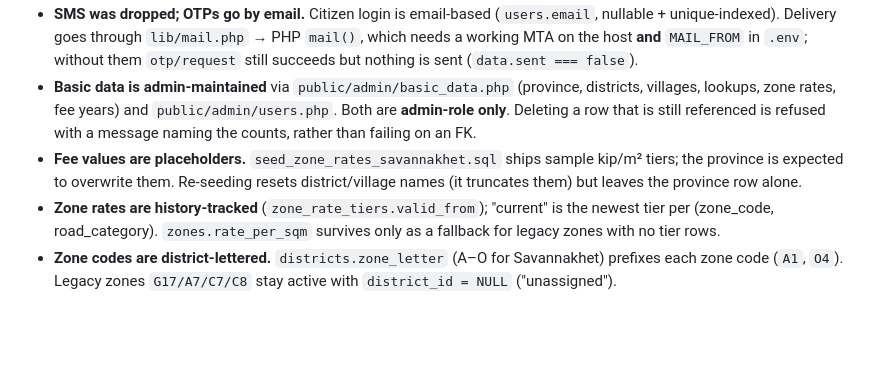
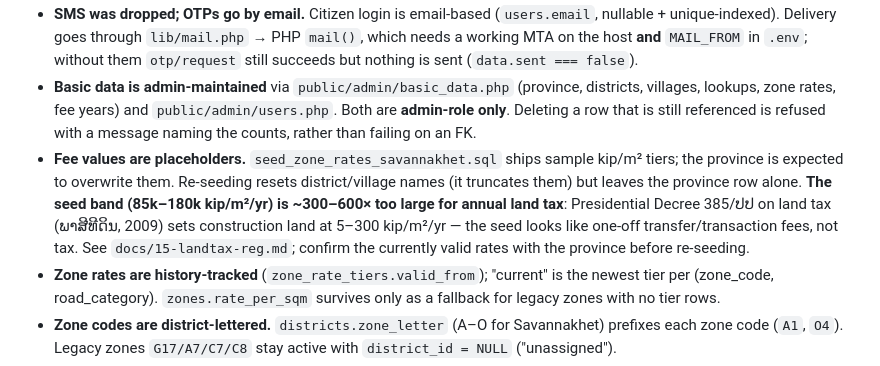
Before and after one commit to bounthongv/landtitling, a Markdown page: AGENTS.md, the part around the change. Drawn GitHub-style; blank space fills up the shorter version.

```diff
--- a/AGENTS.md
+++ b/AGENTS.md
@@ -44,7 +44,7 @@ Land Fee Payment MVP for Savannakhet Province (Lao). Three front-ends over one P
 - **`OTP_DEBUG=1` is required for local citizen login and MUST be unset in production.** The OTP is now a stateless signed token (`lib/otp.php`) carried through `otp/request` → `otp/verify`; the old session-based code could never verify because the citizen pages call the API server-side with no cookie. With `OTP_DEBUG=1` the code is echoed in `data.debug_code` so the login screen can show it — without it, any caller could read the code.
 - **SMS was dropped; OTPs go by email.** Citizen login is email-based (`users.email`, nullable + unique-indexed). Delivery goes through `lib/mail.php` → PHP `mail()`, which needs a working MTA on the host **and** `MAIL_FROM` in `.env`; without them `otp/request` still succeeds but nothing is sent (`data.sent === false`).
 - **Basic data is admin-maintained** via `public/admin/basic_data.php` (province, districts, villages, lookups, zone rates, fee years) and `public/admin/users.php`. Both are **admin-role only**. Deleting a row that is still referenced is refused with a message naming the counts, rather than failing on an FK.
-- **Fee values are placeholders.** `seed_zone_rates_savannakhet.sql` ships sample kip/m² tiers; the province is expected to overwrite them. Re-seeding resets district/village names (it truncates them) but leaves the province row alone.
+- **Fee values are placeholders.** `seed_zone_rates_savannakhet.sql` ships sample kip/m² tiers; the province is expected to overwrite them. Re-seeding resets district/village names (it truncates them) but leaves the province row alone. **The seed band (85k–180k kip/m²/yr) is ~300–600× too large for annual land tax**: Presidential Decree 385/ປປ on land tax (ພາສີທີດິນ, 2009) sets construction land at 5–300 kip/m²/yr — the seed looks like one-off transfer/transaction fees, not tax. See `docs/15-landtax-reg.md`; confirm the currently valid rates with the province before re-seeding.
 - **Zone rates are history-tracked** (`zone_rate_tiers.valid_from`); "current" is the newest tier per (zone_code, road_category). `zones.rate_per_sqm` survives only as a fallback for legacy zones with no tier rows.
 - **Zone codes are district-lettered.** `districts.zone_letter` (A–O for Savannakhet) prefixes each zone code (`A1`, `O4`). Legacy zones `G17/A7/C7/C8` stay active with `district_id = NULL` ("unassigned").
 - **Citizens are scoped by `owners.citizen_user_id`** (not `payments.payer_owner_id`, which is an `owners.id`). A parcel links a citizen only when that column is set — officer scan-confirm never sets it, so new parcels are invisible to citizens until linked.
```
Also changed, not shown: docs/15-landtax-reg.md (added, +208 -0 lines).
